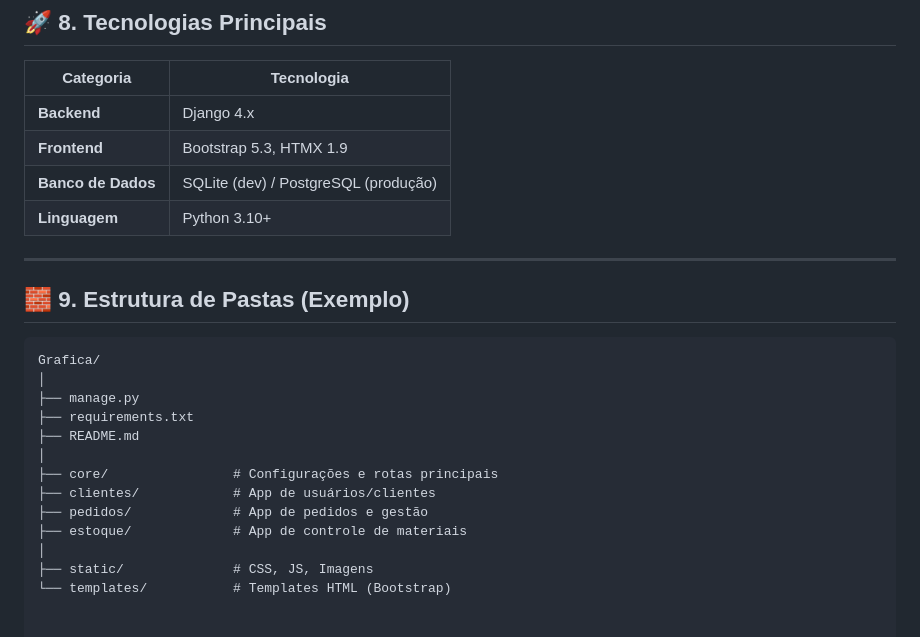
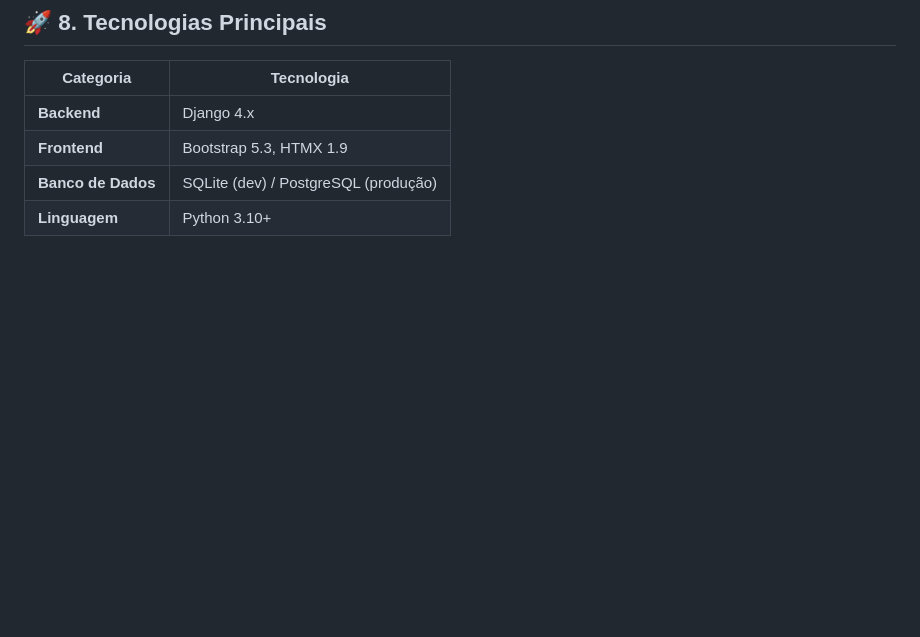
Before and after one commit to gianpedrobc/Gerenviamento_pedidos-Grafica, a Markdown page: README.md, the part around the change. Rendered like a GitHub page; blank space fills up the shorter version.

Commit message:
Edicao do readme 2

````diff
--- a/README.md
+++ b/README.md
@@ -161,22 +161,3 @@ Utiliza **Bootstrap Icons v1.11.3** para consistência visual em todo o sistema.
 | **Frontend** | Bootstrap 5.3, HTMX 1.9 |
 | **Banco de Dados** | SQLite (dev) / PostgreSQL (produção) |
 | **Linguagem** | Python 3.10+ |
-
----
-
-## 🧱 9. Estrutura de Pastas (Exemplo)
-
-```plaintext
-Grafica/
-│
-├── manage.py
-├── requirements.txt
-├── README.md
-│
-├── core/                # Configurações e rotas principais
-├── clientes/            # App de usuários/clientes
-├── pedidos/             # App de pedidos e gestão
-├── estoque/             # App de controle de materiais
-│
-├── static/              # CSS, JS, Imagens
-└── templates/           # Templates HTML (Bootstrap)
````
